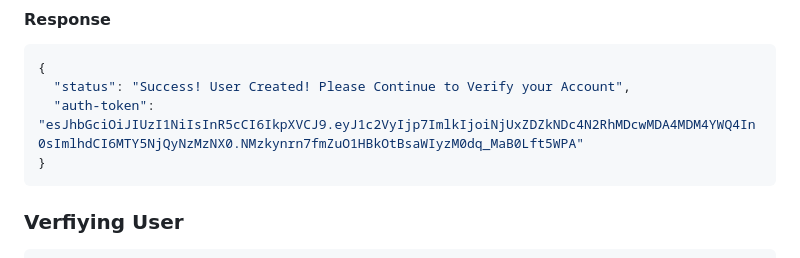
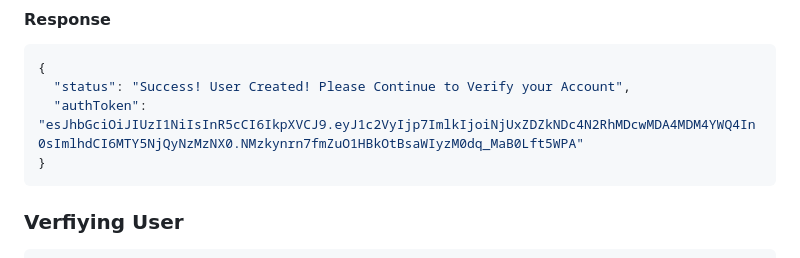
Before and after one commit to kartikkc/recon-me, a Markdown page: readme.md, the part around the change. GitHub-like rendering.

````diff
--- a/readme.md
+++ b/readme.md
@@ -55,7 +55,7 @@ console.log(json);
 ```javascript
 {
   "status": "Success! User Created! Please Continue to Verify your Account",
-  "auth-token": "esJhbGciOiJIUzI1NiIsInR5cCI6IkpXVCJ9.eyJ1c2VyIjp7ImlkIjoiNjUxZDZkNDc4N2RhMDcwMDA4MDM4YWQ4In0sImlhdCI6MTY5NjQyNzMzNX0.NMzkynrn7fmZuO1HBkOtBsaWIyzM0dq_MaB0Lft5WPA"
+  "authToken": "esJhbGciOiJIUzI1NiIsInR5cCI6IkpXVCJ9.eyJ1c2VyIjp7ImlkIjoiNjUxZDZkNDc4N2RhMDcwMDA4MDM4YWQ4In0sImlhdCI6MTY5NjQyNzMzNX0.NMzkynrn7fmZuO1HBkOtBsaWIyzM0dq_MaB0Lft5WPA"
 }
 ```
 
````
